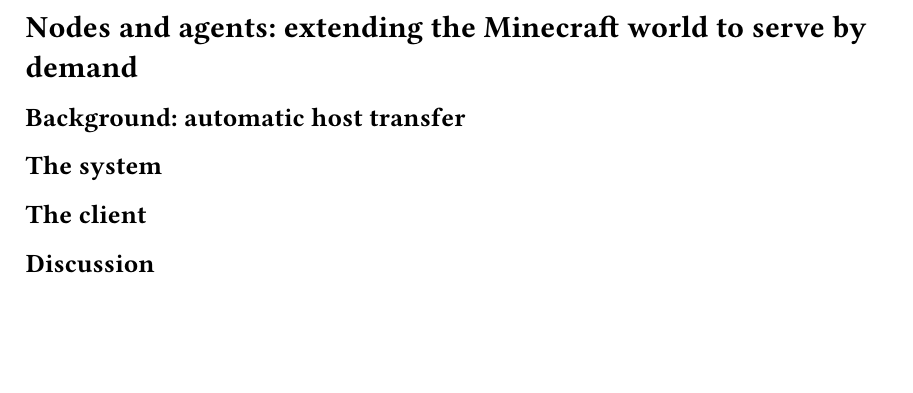
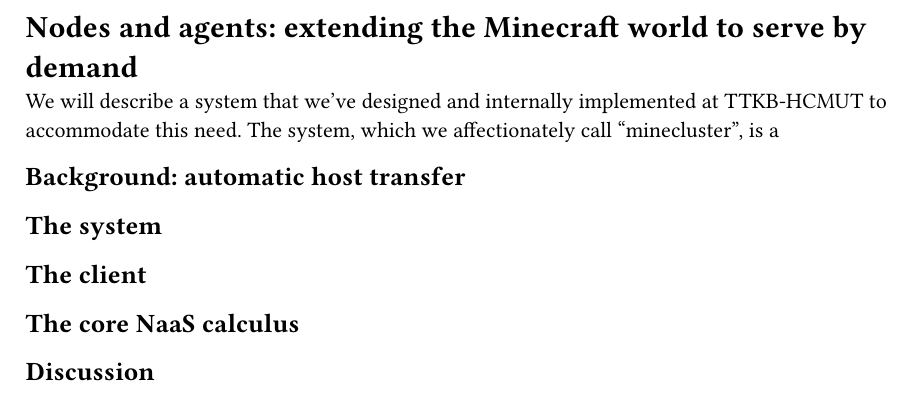
Before and after one commit to ttkb-hcmut/minecluster, a Typst document (docs/workshop.typ): part of the page, cut so that both start at the same text, the shorter picture padded with empty space. Compiled offline with Typst 0.15.

Commit message:
docs: workshop: update

```diff
--- a/docs/workshop.typ
+++ b/docs/workshop.typ
@@ -1,5 +1,7 @@
 = Nodes and agents: extending the Minecraft world to serve by demand
+We will describe a system that we've designed and internally implemented at TTKB-HCMUT to accommodate this need. The system, which we affectionately call "minecluster", is a
 == Background: automatic host transfer
 == The system
 == The client
+== The core NaaS calculus
 == Discussion
```
